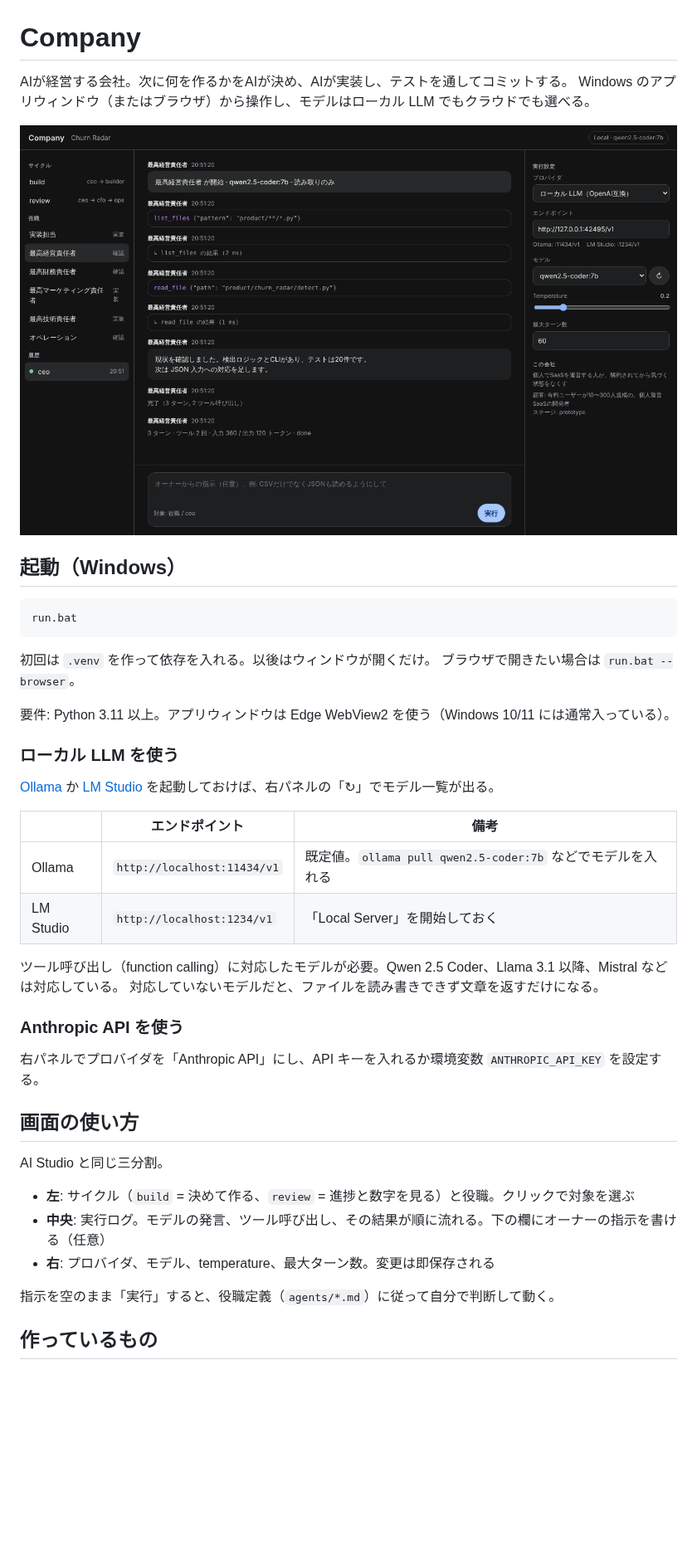
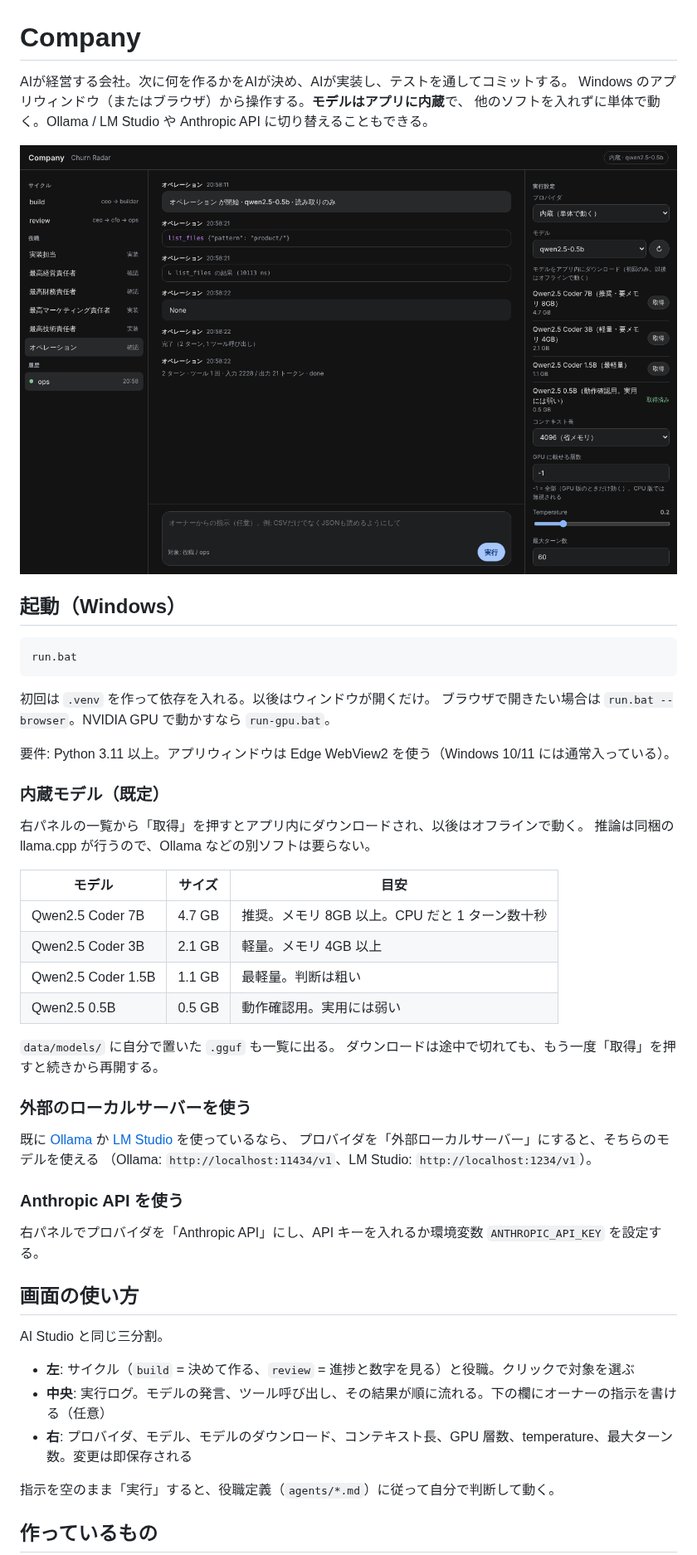
Before and after one commit to Maguro-JP/Company, a Markdown page: README.md, the part around one of its changes. Shown at 83% size. GitHub-like rendering; pictures changed too: docs/ui.png; blank space fills up the shorter version.

````diff
--- a/README.md
+++ b/README.md
@@ -1,7 +1,8 @@
 # Company
 
 AIが経営する会社。次に何を作るかをAIが決め、AIが実装し、テストを通してコミットする。
-Windows のアプリウィンドウ（またはブラウザ）から操作し、モデルはローカル LLM でもクラウドでも選べる。
+Windows のアプリウィンドウ（またはブラウザ）から操作する。**モデルはアプリに内蔵**で、
+他のソフトを入れずに単体で動く。Ollama / LM Studio や Anthropic API に切り替えることもできる。
 
 ![UI](docs/ui.png)
 
@@ -12,21 +13,30 @@ run.bat
 ```
 
 初回は `.venv` を作って依存を入れる。以後はウィンドウが開くだけ。
-ブラウザで開きたい場合は `run.bat --browser`。
+ブラウザで開きたい場合は `run.bat --browser`。NVIDIA GPU で動かすなら `run-gpu.bat`。
 
 要件: Python 3.11 以上。アプリウィンドウは Edge WebView2 を使う（Windows 10/11 には通常入っている）。
 
-### ローカル LLM を使う
+### 内蔵モデル（既定）
 
-[Ollama](https://ollama.com) か [LM Studio](https://lmstudio.ai) を起動しておけば、右パネルの「↻」でモデル一覧が出る。
+右パネルの一覧から「取得」を押すとアプリ内にダウンロードされ、以後はオフラインで動く。
+推論は同梱の llama.cpp が行うので、Ollama などの別ソフトは要らない。
 
-| | エンドポイント | 備考 |
+| モデル | サイズ | 目安 |
 |---|---|---|
-| Ollama | `http://localhost:11434/v1` | 既定値。`ollama pull qwen2.5-coder:7b` などでモデルを入れる |
-| LM Studio | `http://localhost:1234/v1` | 「Local Server」を開始しておく |
+| Qwen2.5 Coder 7B | 4.7 GB | 推奨。メモリ 8GB 以上。CPU だと 1 ターン数十秒 |
+| Qwen2.5 Coder 3B | 2.1 GB | 軽量。メモリ 4GB 以上 |
+| Qwen2.5 Coder 1.5B | 1.1 GB | 最軽量。判断は粗い |
+| Qwen2.5 0.5B | 0.5 GB | 動作確認用。実用には弱い |
 
-ツール呼び出し（function calling）に対応したモデルが必要。Qwen 2.5 Coder、Llama 3.1 以降、Mistral などは対応している。
-対応していないモデルだと、ファイルを読み書きできず文章を返すだけになる。
+`data/models/` に自分で置いた `.gguf` も一覧に出る。
+ダウンロードは途中で切れても、もう一度「取得」を押すと続きから再開する。
+
+### 外部のローカルサーバーを使う
+
+既に [Ollama](https://ollama.com) か [LM Studio](https://lmstudio.ai) を使っているなら、
+プロバイダを「外部ローカルサーバー」にすると、そちらのモデルを使える
+（Ollama: `http://localhost:11434/v1`、LM Studio: `http://localhost:1234/v1`）。
 
 ### Anthropic API を使う
 
@@ -38,7 +48,7 @@ AI Studio と同じ三分割。
 
 - **左**: サイクル（`build` = 決めて作る、`review` = 進捗と数字を見る）と役職。クリックで対象を選ぶ
 - **中央**: 実行ログ。モデルの発言、ツール呼び出し、その結果が順に流れる。下の欄にオーナーの指示を書ける（任意）
-- **右**: プロバイダ、モデル、temperature、最大ターン数。変更は即保存される
+- **右**: プロバイダ、モデル、モデルのダウンロード、コンテキスト長、GPU 層数、temperature、最大ターン数。変更は即保存される
 
 指示を空のまま「実行」すると、役職定義（`agents/*.md`）に従って自分で判断して動く。
 
````
Also changed, not shown: other parts of README.md (+14 -6 lines), 11 other files.
